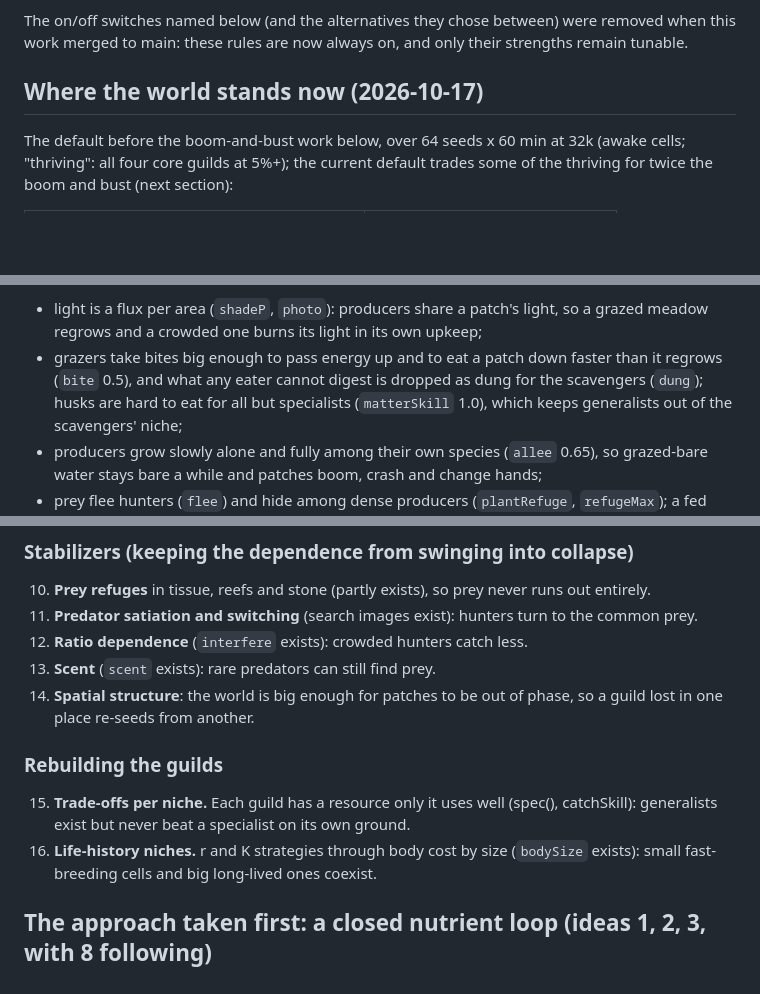
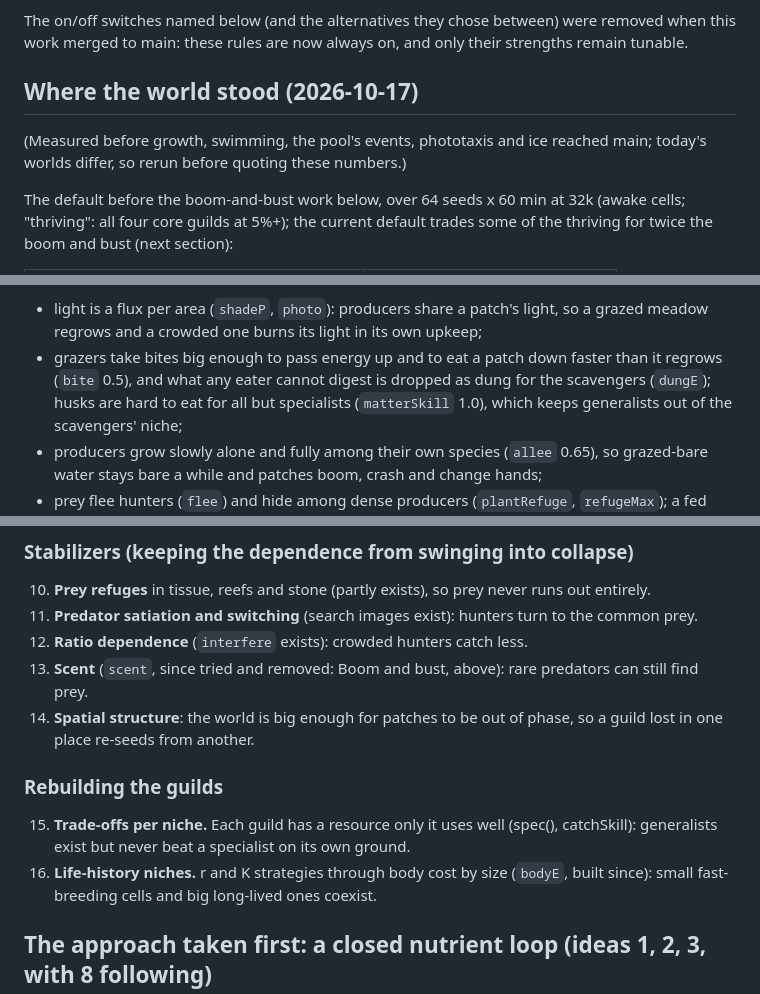
Before and after one commit to thallada/tidemote, a Markdown page: docs/ecosystem.md, 3 parts joined by grey strips. GitHub-like rendering; blank space fills up the shorter version.

Commit message:
ecosystem.md: the dated state is said to be dated (measured before growth, swimming, the pool's events, phototaxis and ice), dung's tunable is dungE, the brainstorm no longer says scent and bodySize exist, and the trophic chain's probe set is the one then, with cycle, litterTo and exude gone.
Co-Authored-By: Claude Opus 5.5 <noreply@anthropic.com>
Claude-Session: https://claude.ai/code/session_019R6UafZir5ddub3kfyAsR6

```diff
--- a/docs/ecosystem.md
+++ b/docs/ecosystem.md
@@ -7,7 +7,10 @@ the world balances itself and a whole guild rarely dies out. Everything stays lo
 The on/off switches named below (and the alternatives they chose between) were removed when this work
 merged to main: these rules are now always on, and only their strengths remain tunable.
 
-## Where the world stands now (2026-10-17)
+## Where the world stood (2026-10-17)
+
+(Measured before growth, swimming, the pool's events, phototaxis and ice reached main; today's worlds
+differ, so rerun before quoting these numbers.)
 
 The default before the boom-and-bust work below, over 64 seeds x 60 min at 32k (awake cells; "thriving":
 all four core guilds at 5%+); the current default trades some of the thriving for twice the boom and bust
@@ -26,7 +29,7 @@ What makes it work, each found with the fitted model (tools/ecomodel) or the GPU
 - light is a flux per area (`shadeP`, `photo`): producers share a patch's light, so a grazed meadow
   regrows and a crowded one burns its light in its own upkeep;
 - grazers take bites big enough to pass energy up and to eat a patch down faster than it regrows (`bite`
-  0.5), and what any eater cannot digest is dropped as dung for the scavengers (`dung`); husks are hard
+  0.5), and what any eater cannot digest is dropped as dung for the scavengers (`dungE`); husks are hard
   to eat for all but specialists (`matterSkill` 1.0), which keeps generalists out of the scavengers' niche;
 - producers grow slowly alone and fully among their own species (`allee` 0.65), so grazed-bare water
   stays bare a while and patches boom, crash and change hands;
@@ -249,7 +252,7 @@ worlds), and losing a guild costs the others nothing.
 10. **Prey refuges** in tissue, reefs and stone (partly exists), so prey never runs out entirely.
 11. **Predator satiation and switching** (search images exist): hunters turn to the common prey.
 12. **Ratio dependence** (`interfere` exists): crowded hunters catch less.
-13. **Scent** (`scent` exists): rare predators can still find prey.
+13. **Scent** (`scent`, since tried and removed: Boom and bust, above): rare predators can still find prey.
 14. **Spatial structure**: the world is big enough for patches to be out of phase, so a guild lost in
     one place re-seeds from another.
 
@@ -257,7 +260,7 @@ worlds), and losing a guild costs the others nothing.
 
 15. **Trade-offs per niche.** Each guild has a resource only it uses well (spec(), catchSkill):
     generalists exist but never beat a specialist on its own ground.
-16. **Life-history niches.** r and K strategies through body cost by size (`bodySize` exists): small
+16. **Life-history niches.** r and K strategies through body cost by size (`bodyE`, built since): small
     fast-breeding cells and big long-lived ones coexist.
 
 ## The approach taken first: a closed nutrient loop (ideas 1, 2, 3, with 8 following)
```
Also changed, not shown: other parts of docs/ecosystem.md (+3 -3 lines).
